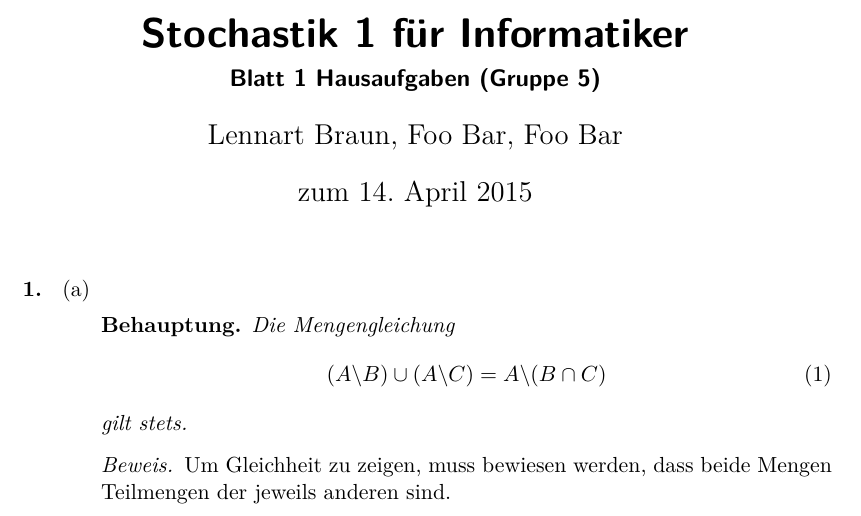
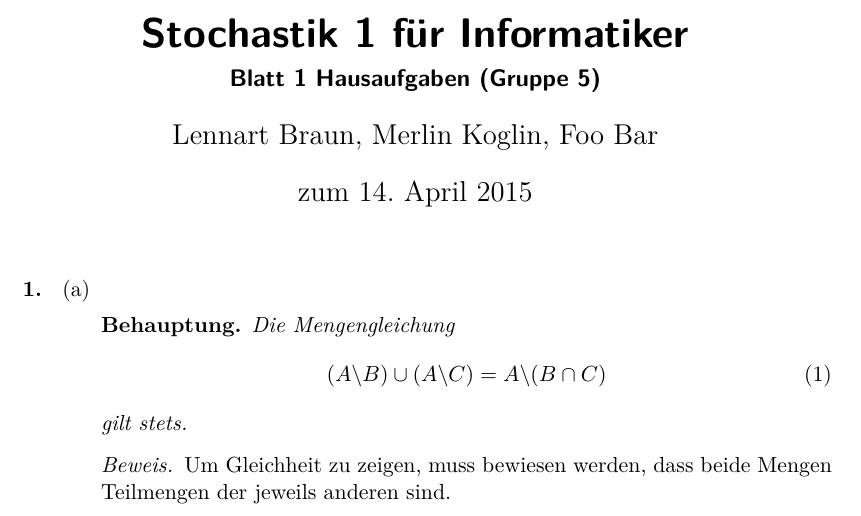
Before and after one commit to lenerd/STO1, a LaTeX document (blatt_01/sto_blatt_01.tex): part of page 1 of 3, cut so that both start at the same text. Compiled offline with pdfLaTeX.

Commit message:
sieht gut aus. habs auch in etwa so

```diff
--- a/blatt_01/sto_blatt_01.tex
+++ b/blatt_01/sto_blatt_01.tex
@@ -21,7 +21,7 @@
 \subtitle{Blatt 1 Hausaufgaben (Gruppe 5)}
 \author{
 	Lennart Braun,
-    Foo Bar,
+    Merlin Koglin,
     Foo Bar
 }
 \date{zum 14. April 2015}
```
